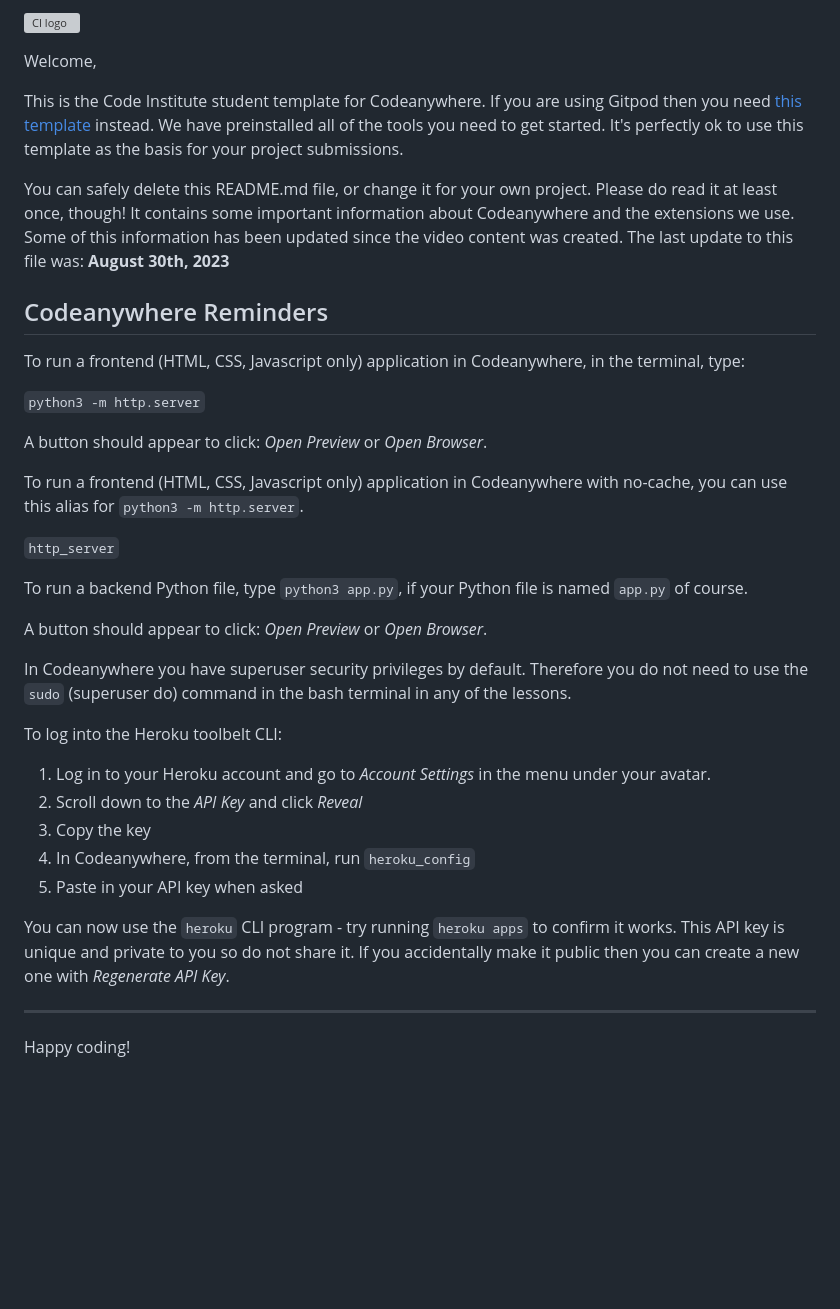
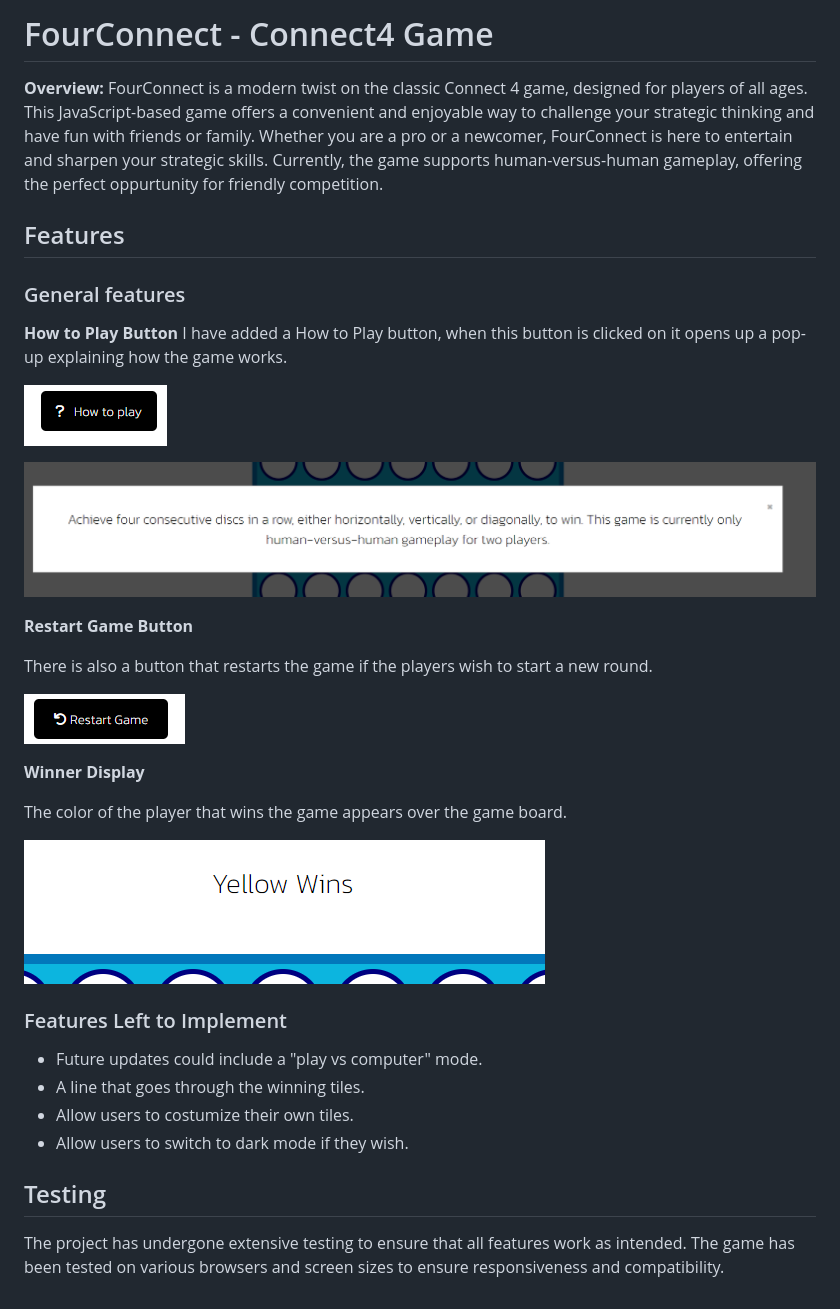
Before and after one commit to alex025x/FourConnect, a Markdown page: README.md, the part around the change. GitHub-like rendering; pictures changed too: README-images/displaywinner.png (added), README-images/howtoplaybutton.png (added), README-images/howtoplaypopup.png (added); blank space fills up the shorter version; grey boxes are pictures that could not be loaded.

```diff
--- a/README.md
+++ b/README.md
@@ -1,39 +1,44 @@
-![CI logo](https://codeinstitute.s3.amazonaws.com/fullstack/ci_logo_small.png)
+# FourConnect - Connect4 Game
 
-Welcome,
+**Overview:**
+FourConnect is a modern twist on the classic Connect 4 game, designed for players of all ages. This JavaScript-based game offers a convenient and enjoyable way to challenge your strategic thinking and have fun with friends or family. Whether you are a pro or a newcomer, FourConnect is here to entertain and sharpen your strategic skills. Currently, the game supports human-versus-human gameplay, offering the perfect oppurtunity for friendly competition.
 
-This is the Code Institute student template for Codeanywhere. If you are using Gitpod then you need [this template](https://github.com/Code-Institute-Org/gitpod-full-template) instead.  We have preinstalled all of the tools you need to get started. It's perfectly ok to use this template as the basis for your project submissions.
 
-You can safely delete this README.md file, or change it for your own project. Please do read it at least once, though! It contains some important information about Codeanywhere and the extensions we use. Some of this information has been updated since the video content was created. The last update to this file was: **August 30th, 2023**
 
-## Codeanywhere Reminders
+## Features
 
-To run a frontend (HTML, CSS, Javascript only) application in Codeanywhere, in the terminal, type:
+### General features
 
-`python3 -m http.server`
+**How to Play Button**
+I have added a How to Play button, when this button is clicked on it opens up a pop-up explaining how the game works.
 
-A button should appear to click: _Open Preview_ or _Open Browser_.
+![Image of How To Play Button](README-images/howtoplaybutton.png)
 
-To run a frontend (HTML, CSS, Javascript only) application in Codeanywhere with no-cache, you can use this alias for `python3 -m http.server`.
+![Image of PopUp](README-images/howtoplaypopup.png)
 
-`http_server`
 
-To run a backend Python file, type `python3 app.py`, if your Python file is named `app.py` of course.
+**Restart Game Button**
 
-A button should appear to click: _Open Preview_ or _Open Browser_.
+There is also a button that restarts the game if the players wish to start a new round.
 
-In Codeanywhere you have superuser security privileges by default. Therefore you do not need to use the `sudo` (superuser do) command in the bash terminal in any of the lessons.
+![Image of Restart Button](README-images/restartbutton.png)
 
-To log into the Heroku toolbelt CLI:
+**Winner Display**
 
-1. Log in to your Heroku account and go to _Account Settings_ in the menu under your avatar.
-2. Scroll down to the _API Key_ and click _Reveal_
-3. Copy the key
-4. In Codeanywhere, from the terminal, run `heroku_config`
-5. Paste in your API key when asked
+The color of the player that wins the game appears over the game board.
 
-You can now use the `heroku` CLI program - try running `heroku apps` to confirm it works. This API key is unique and private to you so do not share it. If you accidentally make it public then you can create a new one with _Regenerate API Key_.
+![Winner Display Message](README-images/displaywinner.png)
 
----
 
-Happy coding!
+
+### Features Left to Implement
+
+- Future updates could include a "play vs computer" mode.
+- A line that goes through the winning tiles.
+- Allow users to costumize their own tiles.
+- Allow users to switch to dark mode if they wish.
+
+
+## Testing
+
+The project has undergone extensive testing to ensure that all features work as intended. The game has been tested on various browsers and screen sizes to ensure responsiveness and compatibility.
```
Also changed, not shown: assets/favicon/faviconc4.png (added), 2 other files.
